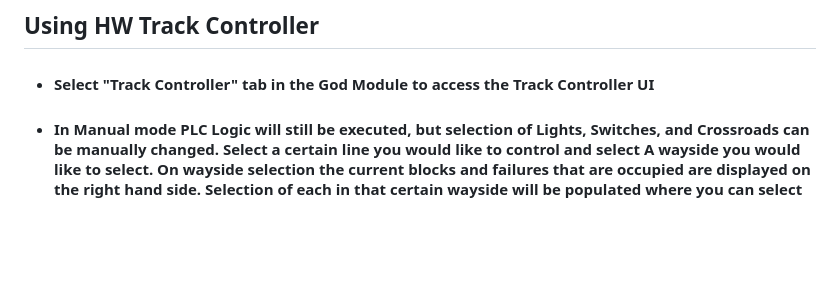
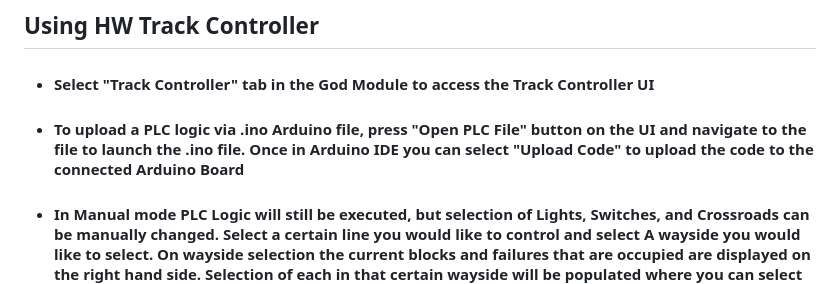
Before and after one commit to cerfort2/1140, a Markdown page: README.md, the part around the change. Drawn GitHub-style; blank space fills up the shorter version.

```diff
--- a/README.md
+++ b/README.md
@@ -54,5 +54,6 @@ pip install pyserial
 
 ## Using HW Track Controller
 - #### Select "Track Controller" tab in the God Module to access the Track Controller UI
+- #### To upload a PLC logic via .ino Arduino file, press "Open PLC File" button on the UI and navigate to the file to launch the .ino file. Once in Arduino IDE you can select "Upload Code" to upload the code to the connected Arduino Board
 - #### In Manual mode PLC Logic will still be executed, but selection of Lights, Switches, and Crossroads can be manually changed. Select a certain line you would like to control and select A wayside you would like to select. On wayside selection the current blocks and failures that are occupied are displayed on the right hand side. Selection of each in that certain wayside will be populated where you can select the signal you would like to change and change statuses
 - #### In Automatic mode PLC logic will be executed, changing statuses are not allowed. Selection of Light, Wayside, and other statuses are allowed to be viewed by selection on hardware, but not edited
```
